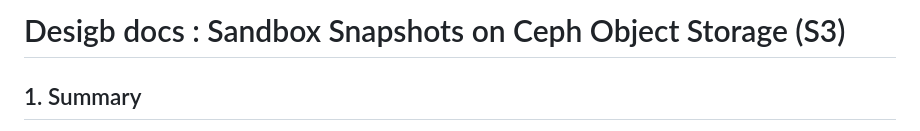
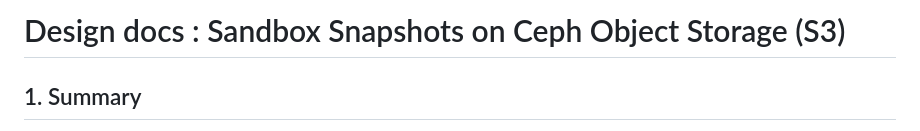
Before and after one commit to chandini1727/plant_disease_app, a Markdown page: README.md, the part around the change. Rendered like a GitHub page.

Commit message:
Fix typo in README title

```diff
--- a/README.md
+++ b/README.md
@@ -1,4 +1,4 @@
-# Desigb docs : Sandbox Snapshots on Ceph Object Storage (S3)
+# Design docs : Sandbox Snapshots on Ceph Object Storage (S3)
 
 
 ## 1. Summary
```
